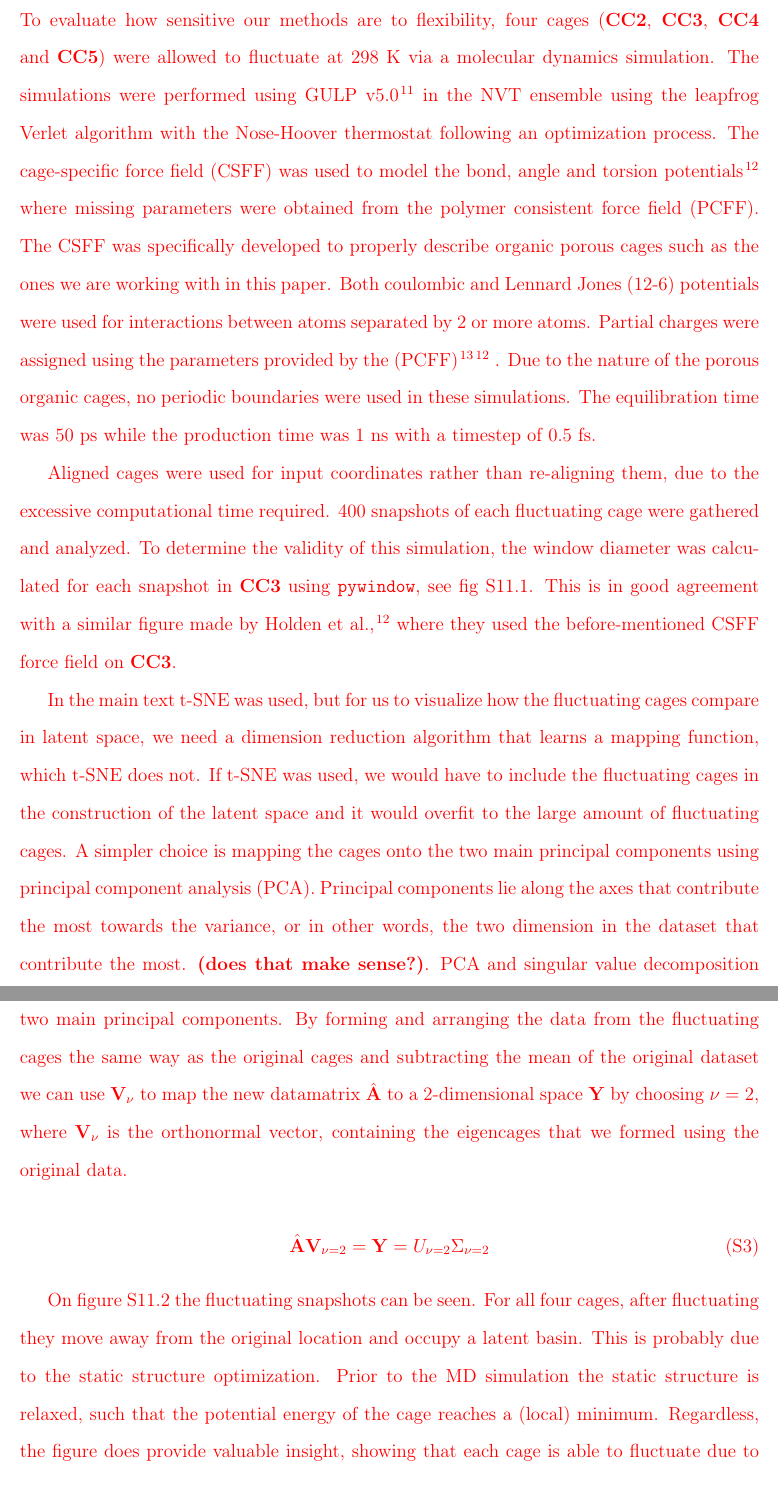
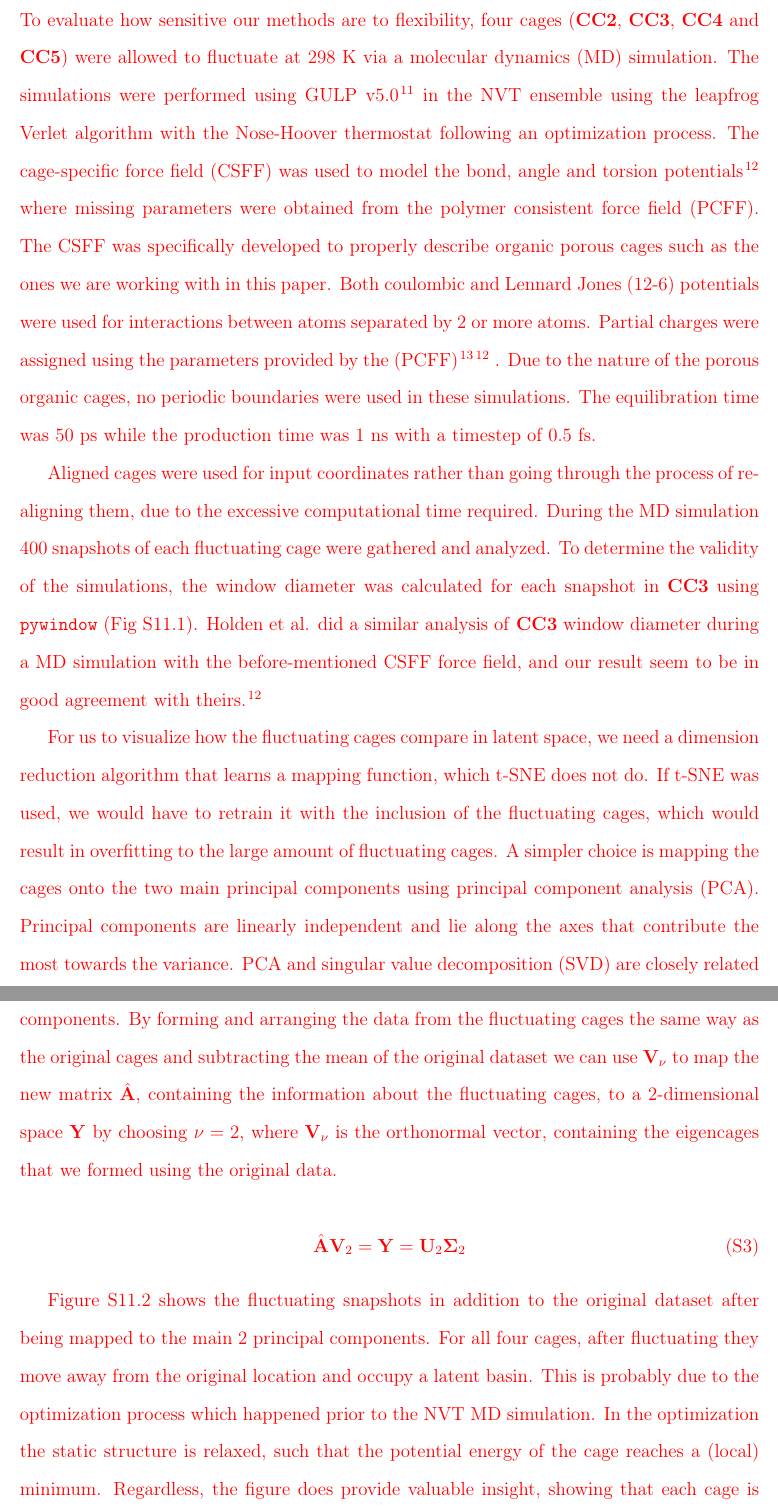
Before and after one commit to SimonEnsemble/latent_cage_space, a LaTeX paper (paper/SI.tex): two parts of pages 27 and 29 of 36, joined at a grey line, cut so that both start at the same text. Compiled offline with pdfLaTeX.

Commit message:
updates to paper

```diff
--- a/paper/SI.tex
+++ b/paper/SI.tex
@@ -382,9 +382,9 @@ Larger images of the cages in Fig.~\ref{fig:cages} are shown in Fig.~\ref{fig:al
 
 \section{\color{red}Assessing effects of flexibility in cages} \label{sec:flexibility}
 
-{\color{red}To evaluate how sensitive our methods are to flexibility, four cages (\textbf{CC2}, \textbf{CC3}, \textbf{CC4} and \textbf{CC5}) were allowed to fluctuate at $298$ K via a molecular dynamics simulation. The simulations were performed using GULP v5.0 \cite{julian2003gulp} in the NVT ensemble using the leapfrog Verlet algorithm with the Nose-Hoover thermostat following an optimization process. The cage-specific force field (CSFF) was used to model the bond, angle and torsion potentials \cite{holden2012bespoke} where missing parameters were obtained from the polymer consistent force field (PCFF). The CSFF was specifically developed to properly describe organic porous cages such as the ones we are working with in this paper. Both coulombic and Lennard Jones (12-6) potentials were used for interactions between atoms separated by 2 or more atoms. Partial charges were assigned using the parameters provided by the (PCFF) \cite{sun1998compass}\cite{holden2012bespoke} . Due to the nature of the porous organic cages, no periodic boundaries were used in these simulations. The equilibration time was $50$ ps while the production time was $1$ ns with a timestep of $0.5$ fs.
+{\color{red}To evaluate how sensitive our methods are to flexibility, four cages (\textbf{CC2}, \textbf{CC3}, \textbf{CC4} and \textbf{CC5}) were allowed to fluctuate at $298$ K via a molecular dynamics (MD) simulation. The simulations were performed using GULP v5.0 \cite{julian2003gulp} in the NVT ensemble using the leapfrog Verlet algorithm with the Nose-Hoover thermostat following an optimization process. The cage-specific force field (CSFF) was used to model the bond, angle and torsion potentials \cite{holden2012bespoke} where missing parameters were obtained from the polymer consistent force field (PCFF). The CSFF was specifically developed to properly describe organic porous cages such as the ones we are working with in this paper. Both coulombic and Lennard Jones (12-6) potentials were used for interactions between atoms separated by 2 or more atoms. Partial charges were assigned using the parameters provided by the (PCFF) \cite{sun1998compass}\cite{holden2012bespoke} . Due to the nature of the porous organic cages, no periodic boundaries were used in these simulations. The equilibration time was $50$ ps while the production time was $1$ ns with a timestep of $0.5$ fs.
 
-Aligned cages were used for input coordinates rather than re-aligning them, due to the excessive computational time required. $400$ snapshots of each fluctuating cage were gathered and analyzed. To determine the validity of this simulation, the window diameter was calculated for each snapshot in \textbf{CC3} using \texttt{pywindow}, see fig \ref{fig:window_diameter_hist}. This is in good agreement with a similar figure made by Holden et al.\cite{holden2012bespoke}, where they used the before-mentioned CSFF force field on \textbf{CC3}.
+Aligned cages were used for input coordinates rather than going through the process of re-aligning them, due to the excessive computational time required. During the MD simulation $400$ snapshots of each fluctuating cage were gathered and analyzed. To determine the validity of the simulations, the window diameter was calculated for each snapshot in \textbf{CC3} using \texttt{pywindow} (Fig \ref{fig:window_diameter_hist}). Holden et al. did a similar analysis of \textbf{CC3} window diameter during a MD simulation with the before-mentioned CSFF force field, and our result seem to be in good agreement with theirs.\cite{holden2012bespoke}.
 
 \begin{figure}
 \centering
@@ -393,10 +393,10 @@ Aligned cages were used for input coordinates rather than re-aligning them, due
 	} \label{fig:window_diameter_hist}
 \end{figure}
 
-In the main text t-SNE was used, but for us to visualize how the fluctuating cages compare in latent space, we need a dimension reduction algorithm that learns a mapping function, which t-SNE does not. If t-SNE was used, we would have to include the fluctuating cages in the construction of the latent space and it would overfit to the large amount of fluctuating cages. A simpler choice is mapping the cages onto the two main principal components using principal component analysis (PCA). Principal components lie along the axes that contribute the most towards the variance, or in other words, the two dimension in the dataset that contribute the most. \textbf{(does that make sense?)}. PCA and singular value decomposition (SVD) is closely related, and we can use the SVD decomposition to map the data onto the two main principal components. By forming and arranging the data from the fluctuating cages the same way as the original cages and subtracting the mean of the original dataset we can use $\mathbf{V_\nu}$ to map the new datamatrix $\hat{\mathbf{A}}$ to a 2-dimensional space $\mathbf{Y}$ by choosing $\nu = 2$, where $\mathbf{V}_\nu$ is the orthonormal vector, containing the eigencages that we formed using the original data.
+For us to visualize how the fluctuating cages compare in latent space, we need a dimension reduction algorithm that learns a mapping function, which t-SNE does not do. If t-SNE was used, we would have to retrain it with the inclusion of the fluctuating cages, which would result in overfitting to the large amount of fluctuating cages. A simpler choice is mapping the cages onto the two main principal components using principal component analysis (PCA). Principal components are linearly independent and lie along the axes that contribute the most towards the variance. PCA and singular value decomposition (SVD) are closely related in that we can use the SVD decomposition to map the data onto the two main principal components. By forming and arranging the data from the fluctuating cages the same way as the original cages and subtracting the mean of the original dataset we can use $\mathbf{V_\nu}$ to map the new matrix $\hat{\mathbf{A}}$, containing the information about the fluctuating cages, to a 2-dimensional space $\mathbf{Y}$ by choosing $\nu = 2$, where $\mathbf{V}_\nu$ is the orthonormal vector, containing the eigencages that we formed using the original data.
 
 \begin{equation}
-\hat{\mathbf{A}} \mathbf{V}_{\nu=2} = \mathbf{Y} = U_{\nu=2}\Sigma_{\nu=2}
+\hat{\mathbf{A}} \mathbf{V}_{2} = \mathbf{Y} = \mathbf{U}_{2}\mathbf{\Sigma}_{2}
 \label{eq:pca}
 \end{equation}
 
@@ -407,7 +407,7 @@ In the main text t-SNE was used, but for us to visualize how the fluctuating cag
 	} \label{fig:pca_space_with_flex}
 \end{figure}
 
-On figure \ref{fig:pca_space_with_flex} the fluctuating snapshots can be seen. For all four cages, after fluctuating they move away from the original location and occupy a latent basin. This is probably due to the static structure optimization. Prior to the MD simulation the static structure is relaxed, such that the potential energy of the cage reaches a (local) minimum. Regardless, the figure does provide valuable insight, showing that each cage is able to fluctuate due to thermal fluctuations. Instead of thinking about each cage as a point in latent space, it moves around in a basin that follows a distribution determined by its' geometry. Out of the four selected cages, \textbf{CC5} is the largest and most flexible, leading to more configurations being explored. This seems to lead to the cage occupying a larger basin in the two-dimensional representation. Comparing the results to \textbf{CC2}, \textbf{CC3} and \textbf{CC4}, they occupy a much smaller basin due to the smaller size and more rigid structure.}
+Figure \ref{fig:pca_space_with_flex} shows the fluctuating snapshots in addition to the original dataset after being mapped to the main 2 principal components. For all four cages, after fluctuating they move away from the original location and occupy a latent basin. This is probably due to the optimization process which happened prior to the NVT MD simulation. In the optimization the static structure is relaxed, such that the potential energy of the cage reaches a (local) minimum. Regardless, the figure does provide valuable insight, showing that each cage is able to fluctuate due to thermal fluctuations or induced stress. Instead of thinking about each cage as a point in latent space, it moves around in a basin that follows a distribution determined by its' geometry. Out of the four selected cages, \textbf{CC5} is the largest and most flexible, leading to more configurations being explored. This seems to lead to the cage occupying a larger basin in the two-dimensional representation. Comparing the results to \textbf{CC2}, \textbf{CC3} and \textbf{CC4}, they occupy a much smaller basin due to the smaller size and more rigid structure.}
 %Talk about how the fluctuation might be different if solvent is within the pore? Static/Dynamic
 
 \clearpage
```
Also changed, not shown: paper/latent_space_of_cages.tex (+1 -1 lines), paper/SI.tex (9 more changed lines).
